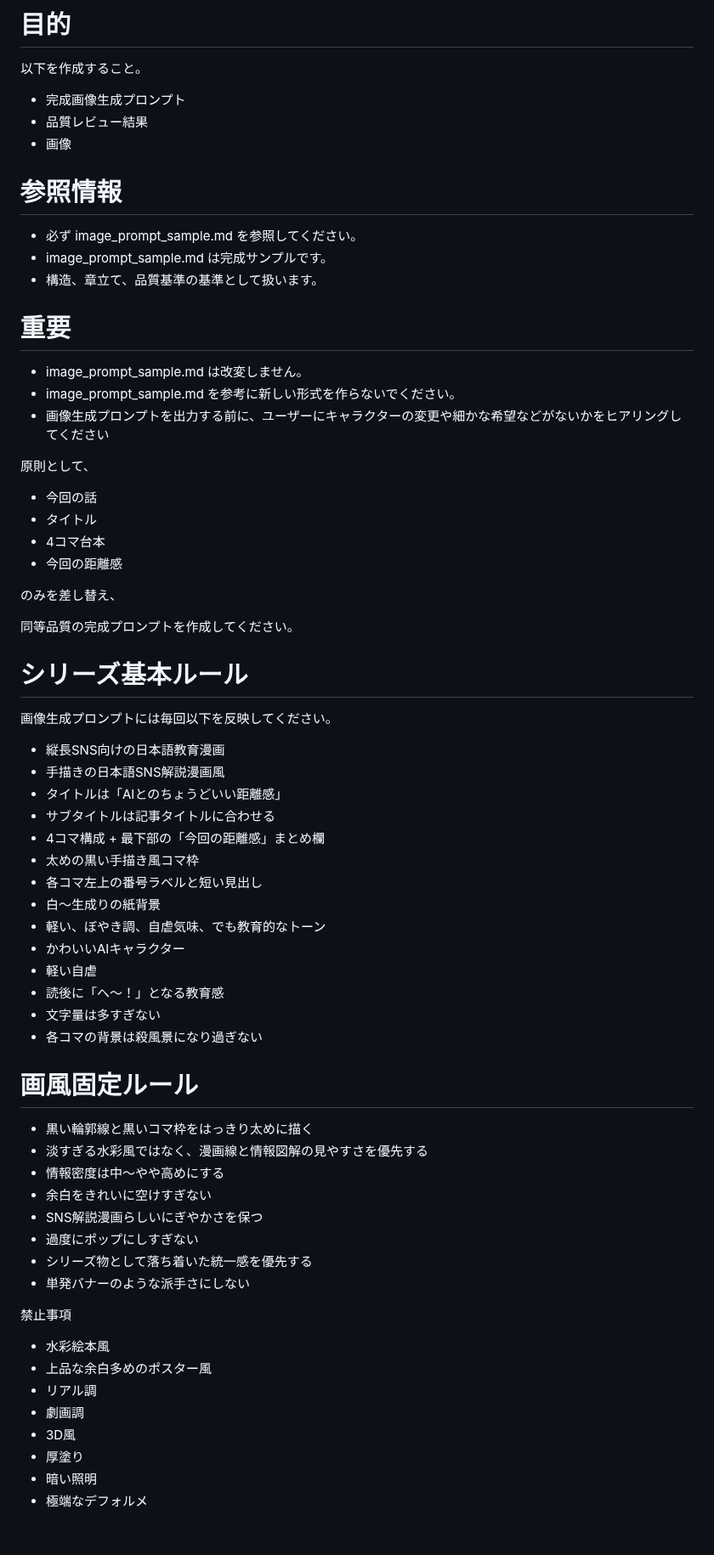
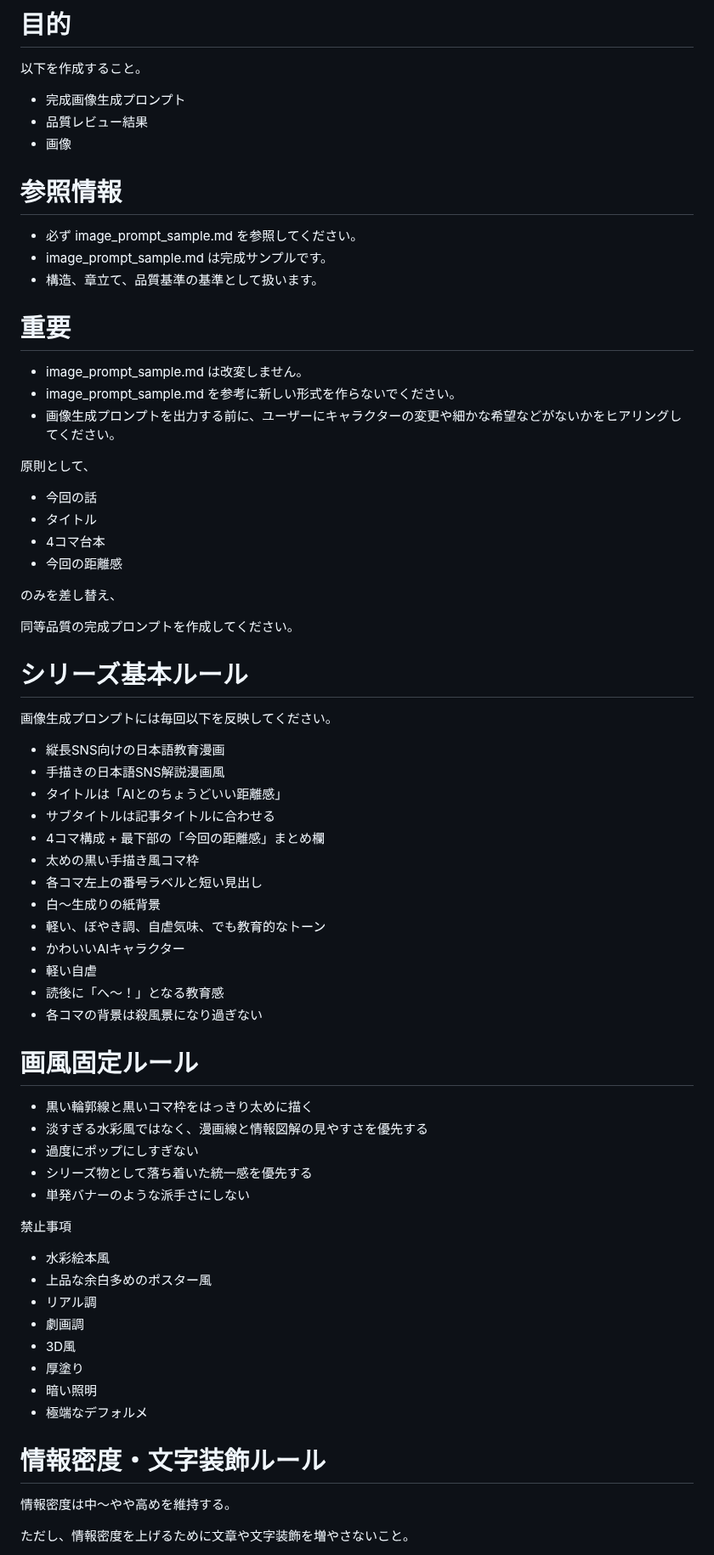
Before and after one commit to stellates/ai-distance, a Markdown page: docs/prompt/04_image_prompt.md, the part around one of its changes. Shown at 85% size. Rendered like a GitHub page; blank space fills up the shorter version.

```diff
--- a/docs/prompt/04_image_prompt.md
+++ b/docs/prompt/04_image_prompt.md
@@ -16,28 +16,28 @@
 
 以下を作成すること。
 
-- 完成画像生成プロンプト
-- 品質レビュー結果
-- 画像
+* 完成画像生成プロンプト
+* 品質レビュー結果
+* 画像
 
 # 参照情報
 
-- 必ず image_prompt_sample.md を参照してください。
-- image_prompt_sample.md は完成サンプルです。
-- 構造、章立て、品質基準の基準として扱います。
+* 必ず image_prompt_sample.md を参照してください。
+* image_prompt_sample.md は完成サンプルです。
+* 構造、章立て、品質基準の基準として扱います。
 
 # 重要
 
-- image_prompt_sample.md は改変しません。
-- image_prompt_sample.md を参考に新しい形式を作らないでください。
-- 画像生成プロンプトを出力する前に、ユーザーにキャラクターの変更や細かな希望などがないかをヒアリングしてください
+* image_prompt_sample.md は改変しません。
+* image_prompt_sample.md を参考に新しい形式を作らないでください。
+* 画像生成プロンプトを出力する前に、ユーザーにキャラクターの変更や細かな希望などがないかをヒアリングしてください。
 
 原則として、
 
-- 今回の話
-- タイトル
-- 4コマ台本
-- 今回の距離感
+* 今回の話
+* タイトル
+* 4コマ台本
+* 今回の距離感
 
 のみを差し替え、
 
@@ -47,39 +47,42 @@
 
 画像生成プロンプトには毎回以下を反映してください。
 
-- 縦長SNS向けの日本語教育漫画
-- 手描きの日本語SNS解説漫画風
-- タイトルは「AIとのちょうどいい距離感」
-- サブタイトルは記事タイトルに合わせる
-- 4コマ構成 + 最下部の「今回の距離感」まとめ欄
-- 太めの黒い手描き風コマ枠
-- 各コマ左上の番号ラベルと短い見出し
-- 白〜生成りの紙背景
-- 軽い、ぼやき調、自虐気味、でも教育的なトーン
-- かわいいAIキャラクター
-- 軽い自虐
-- 読後に「へ〜！」となる教育感
-- 文字量は多すぎない
-- 各コマの背景は殺風景になり過ぎない
+* 縦長SNS向けの日本語教育漫画
+* 手描きの日本語SNS解説漫画風
+* タイトルは「AIとのちょうどいい距離感」
+* サブタイトルは記事タイトルに合わせる
+* 4コマ構成 + 最下部の「今回の距離感」まとめ欄
+* 太めの黒い手描き風コマ枠
+* 各コマ左上の番号ラベルと短い見出し
+* 白〜生成りの紙背景
+* 軽い、ぼやき調、自虐気味、でも教育的なトーン
+* かわいいAIキャラクター
+* 軽い自虐
+* 読後に「へ〜！」となる教育感
+* 各コマの背景は殺風景になり過ぎない
 
 # 画風固定ルール
 
-- 黒い輪郭線と黒いコマ枠をはっきり太めに描く
-- 淡すぎる水彩風ではなく、漫画線と情報図解の見やすさを優先する
-- 情報密度は中〜やや高めにする
-- 余白をきれいに空けすぎない
-- SNS解説漫画らしいにぎやかさを保つ
-- 過度にポップにしすぎない
-- シリーズ物として落ち着いた統一感を優先する
-- 単発バナーのような派手さにしない
+* 黒い輪郭線と黒いコマ枠をはっきり太めに描く
+* 淡すぎる水彩風ではなく、漫画線と情報図解の見やすさを優先する
+* 過度にポップにしすぎない
+* シリーズ物として落ち着いた統一感を優先する
+* 単発バナーのような派手さにしない
 
 禁止事項
 
-- 水彩絵本風
-- 上品な余白多めのポスター風
-- リアル調
-- 劇画調
-- 3D風
-- 厚塗り
-- 暗い照明
-- 極端なデフォルメ
+* 水彩絵本風
+* 上品な余白多めのポスター風
+* リアル調
+* 劇画調
+* 3D風
+* 厚塗り
+* 暗い照明
+* 極端なデフォルメ
+
+# 情報密度・文字装飾ルール
+
+情報密度は中〜やや高めを維持する。
+
+ただし、情報密度を上げるために文章や文字装飾を増やさないこと。
+
```
Also changed, not shown: other parts of docs/prompt/04_image_prompt.md (+90 -36 lines).
